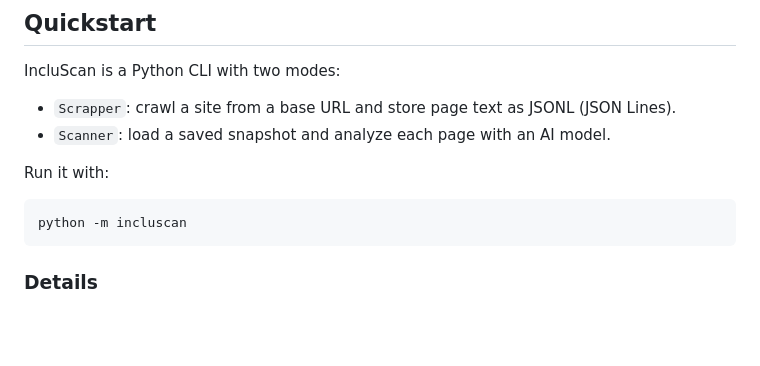
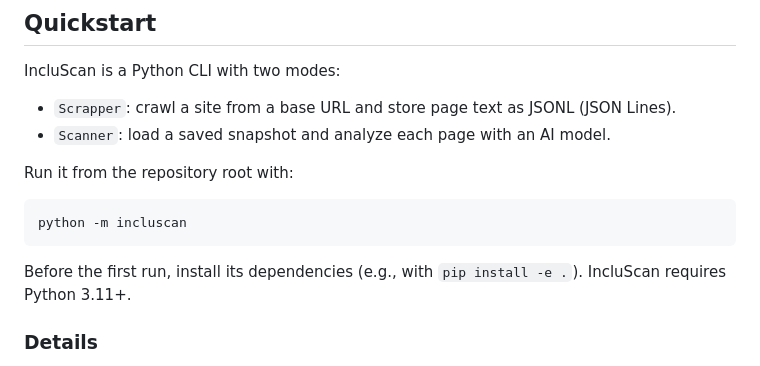
Before and after one commit to bonigarcia/IncluScan, a Markdown page: README.md, the part around the change. GitHub-like rendering; blank space fills up the shorter version.

````diff
--- a/README.md
+++ b/README.md
@@ -9,11 +9,13 @@ IncluScan is a Python CLI with two modes:
 - `Scrapper`: crawl a site from a base URL and store page text as JSONL (JSON Lines).
 - `Scanner`: load a saved snapshot and analyze each page with an AI model.
 
-Run it with:
+Run it from the repository root with:
 
 ```bash
 python -m incluscan
 ```
+
+Before the first run, install its dependencies (e.g., with `pip install -e .`). IncluScan requires Python 3.11+.
 
 ### Details
 
````
